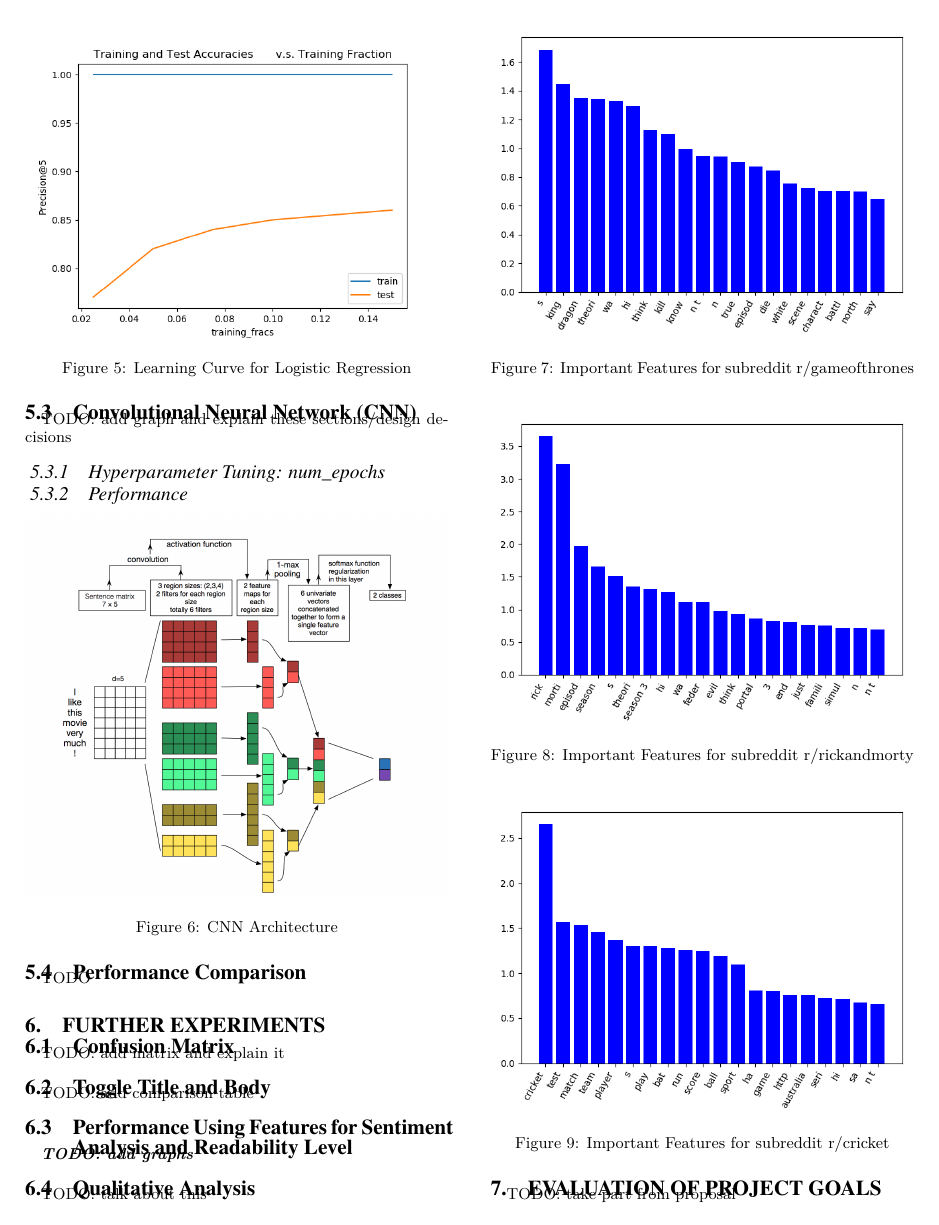
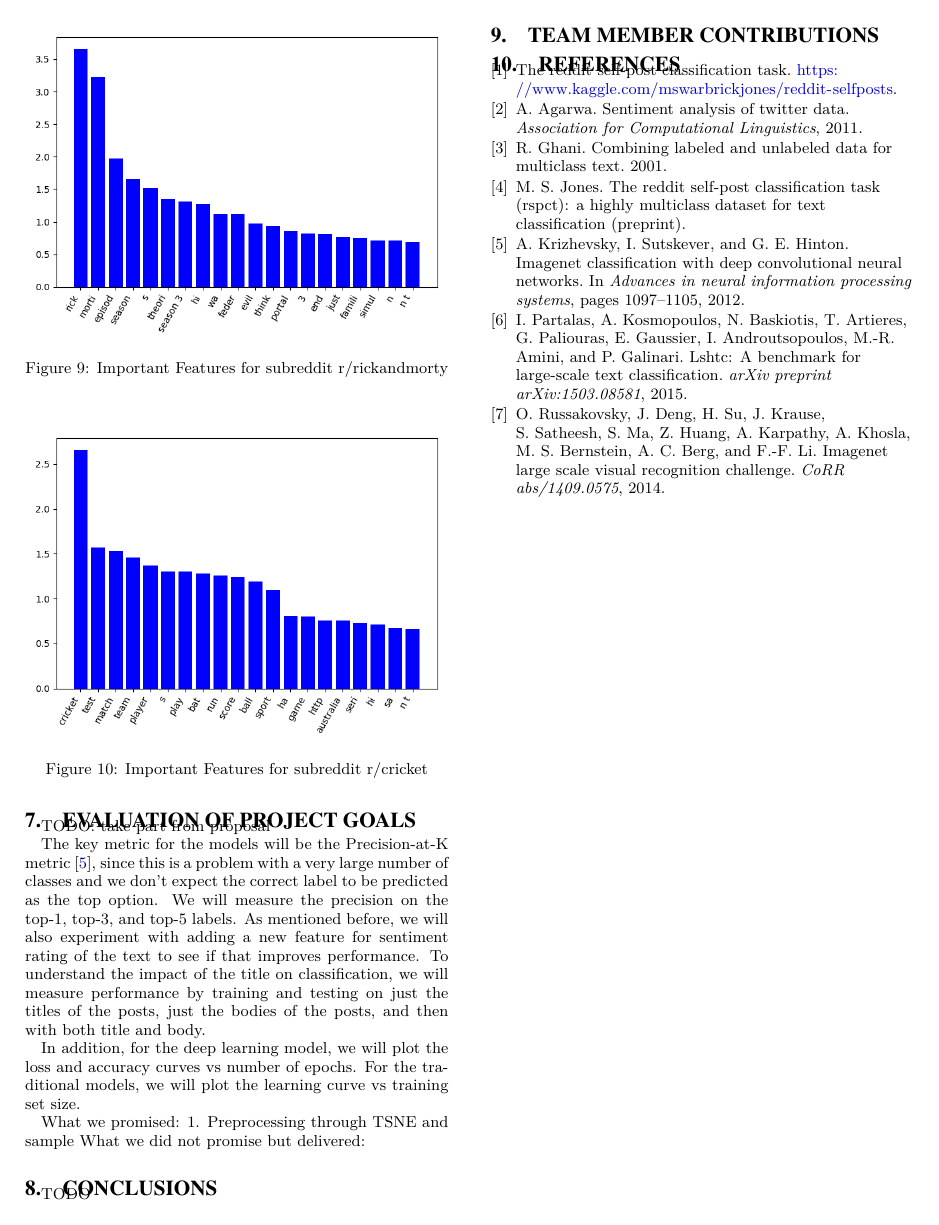
Before and after one commit to pradeep90/reddit-post-classifier, a LaTeX paper (final-report/reddit-post-classifier-final-report.tex): page 3 of 4 before the commit and page 4 of 4 after it. Compiled offline with pdfLaTeX.

Commit message:
report: update final report

```diff
--- a/final-report/reddit-post-classifier-final-report.tex
+++ b/final-report/reddit-post-classifier-final-report.tex
@@ -277,6 +277,5 @@ TODO: add new point in graph and explain these sections/design decisions
 \end{figure}
 
 \subsection{Convolutional Neural Network (CNN)}
-TODO: add graph and explain these sections/design decisions
+TODO: explain these sections/design decisions
 
-\subsubsection{Hyperparameter Tuning: num\_epochs}
@@ -326,6 +332,16 @@ TODO: talk about this
 \section{Evaluation of Project Goals}
 TODO: take part from proposal
 
+The key metric for the models will be the Precision-at-K metric \cite{krizhevsky2012imagenet}, since this is a problem with a very large number of classes and we don't expect the correct label to be predicted as the top option. We will measure the precision on the top-1, top-3, and top-5 labels. As mentioned before, we will also experiment with adding a new feature for sentiment rating of the text to see if that improves performance. To understand the impact of the title on classification, we will measure performance by training and testing on just the titles of the posts, just the bodies of the posts, and then with both title and body.
+
+%% Finally, we will do a little qualitative evaluation by contrasting one or two posts for which our model confidently predicts the wrong category.
+
+In addition, for the deep learning model, we will plot the loss and accuracy curves vs number of epochs. For the traditional models, we will plot the learning curve vs training set size.
+
+What we promised:
+1. Preprocessing through TSNE and sample
+What we did not promise but delivered:
+
 \section{Conclusions}
 TODO
 
```
Also changed, not shown: final-report/reddit-post-classifier-final-report.tex (9 more changed lines).
